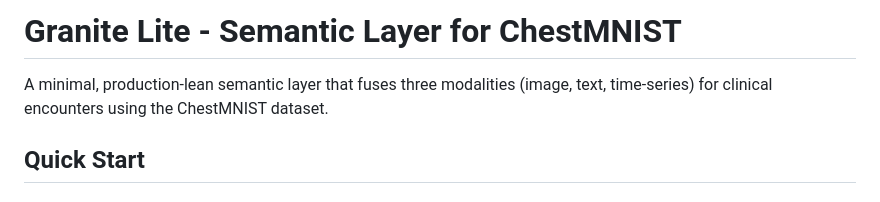
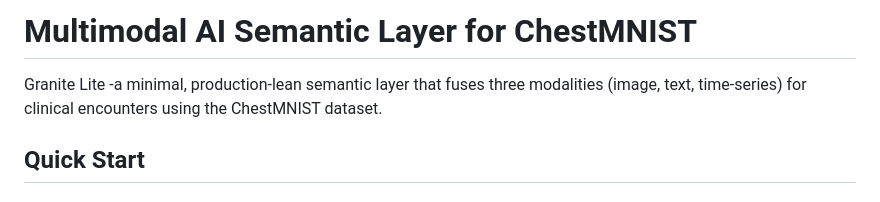
Before and after one commit to Data-Engineering-for-Multimodal-AI/playbook-01-multimodal-ai-semantic-layer, a Markdown page: README.md, the part around the change. GitHub-like rendering.

```diff
--- a/README.md
+++ b/README.md
@@ -1,6 +1,6 @@
-# Granite Lite - Semantic Layer for ChestMNIST
+# Multimodal AI Semantic Layer for ChestMNIST
 
-A minimal, production-lean semantic layer that fuses three modalities (image, text, time-series) for clinical encounters using the ChestMNIST dataset.
+Granite Lite -a minimal, production-lean semantic layer that fuses three modalities (image, text, time-series) for clinical encounters using the ChestMNIST dataset.
 
 ## Quick Start
 
```
